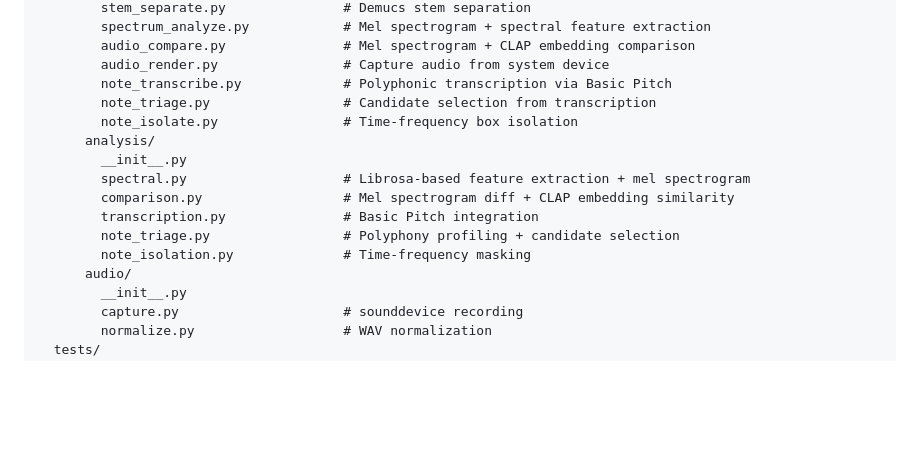
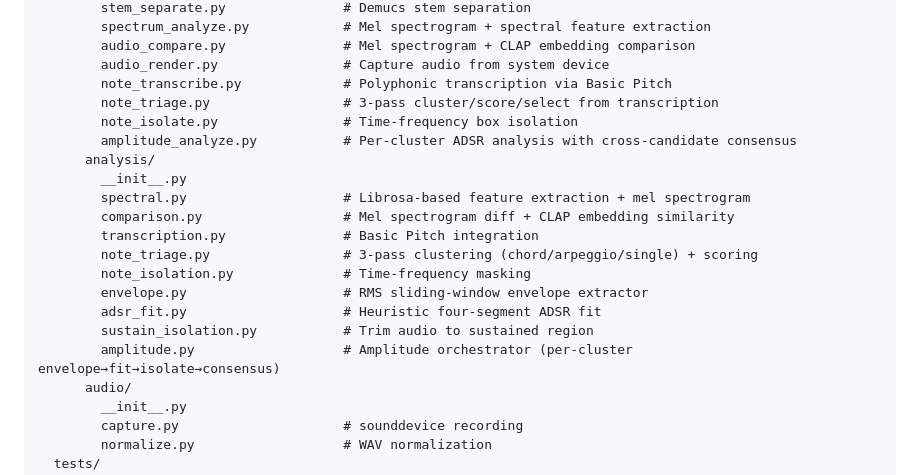
Before and after one commit to uribrecher/audio-analysis-mcp, a Markdown page: audio-pipeline-plan.md, the part around the change. GitHub-like rendering; blank space fills up the shorter version.

Commit message:
amplitude: document amplitude_analyze and analysis modules in pipeline plan

```diff
--- a/audio-pipeline-plan.md
+++ b/audio-pipeline-plan.md
@@ -33,15 +33,20 @@ audio-analysis-mcp/
         audio_compare.py               # Mel spectrogram + CLAP embedding comparison
         audio_render.py                # Capture audio from system device
         note_transcribe.py             # Polyphonic transcription via Basic Pitch
-        note_triage.py                 # Candidate selection from transcription
+        note_triage.py                 # 3-pass cluster/score/select from transcription
         note_isolate.py                # Time-frequency box isolation
+        amplitude_analyze.py           # Per-cluster ADSR analysis with cross-candidate consensus
       analysis/
         __init__.py
         spectral.py                    # Librosa-based feature extraction + mel spectrogram
         comparison.py                  # Mel spectrogram diff + CLAP embedding similarity
         transcription.py               # Basic Pitch integration
-        note_triage.py                 # Polyphony profiling + candidate selection
+        note_triage.py                 # 3-pass clustering (chord/arpeggio/single) + scoring
         note_isolation.py              # Time-frequency masking
+        envelope.py                    # RMS sliding-window envelope extractor
+        adsr_fit.py                    # Heuristic four-segment ADSR fit
+        sustain_isolation.py           # Trim audio to sustained region
+        amplitude.py                   # Amplitude orchestrator (per-cluster envelope→fit→isolate→consensus)
       audio/
         __init__.py
         capture.py                     # sounddevice recording
```
